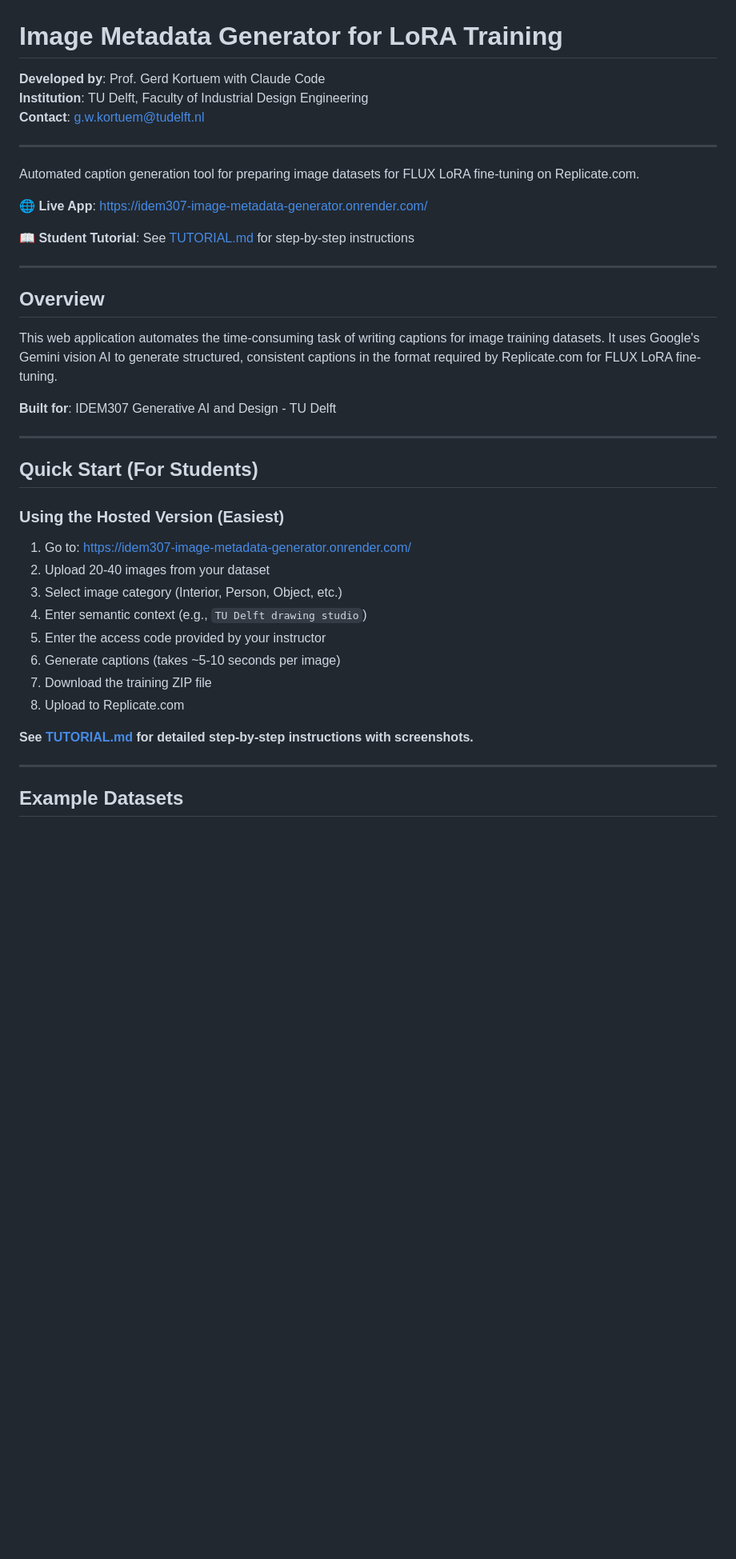
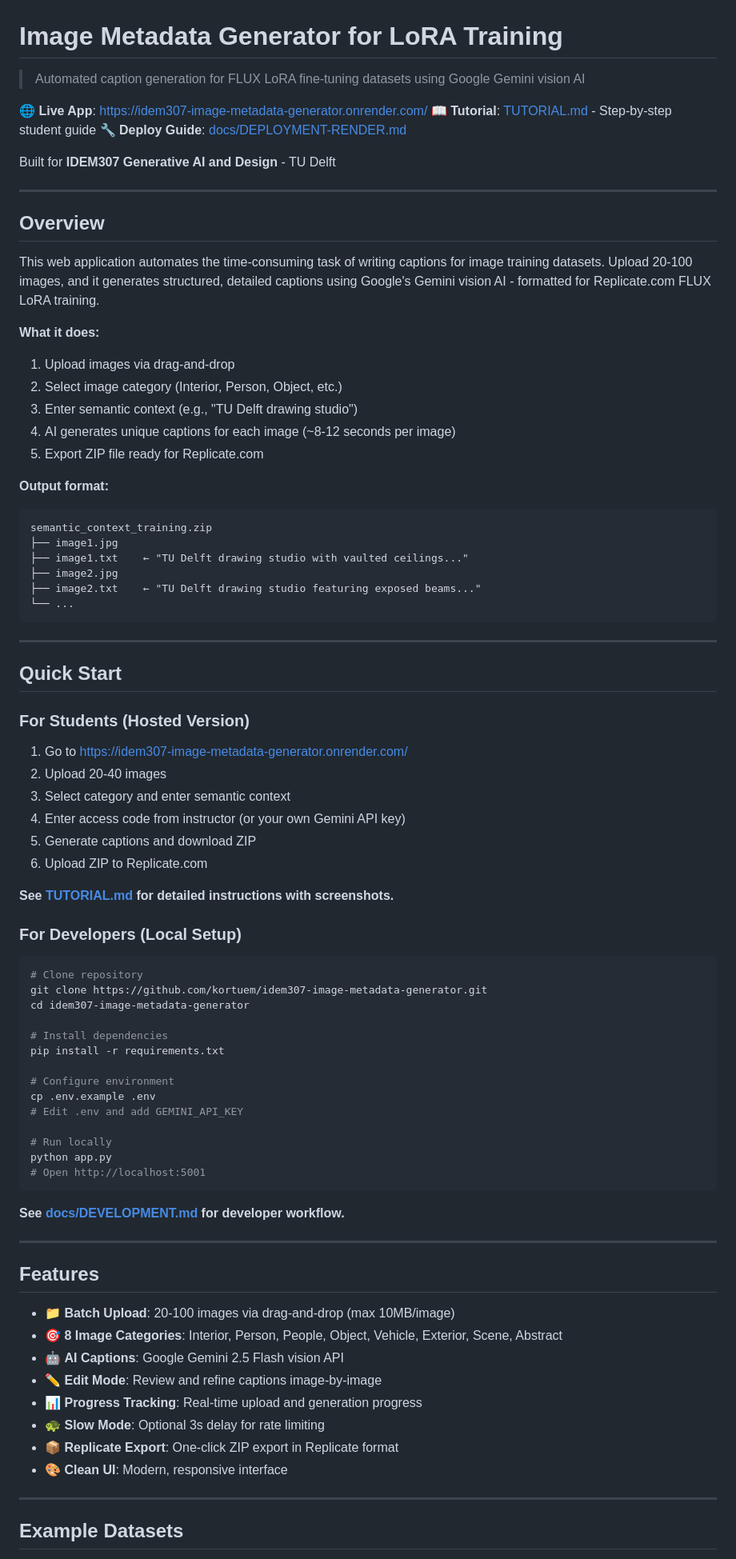
Before and after one commit to kortuem/idem307-image-metadata-generator, a Markdown page: README.md, the part around one of its changes. Shown at 80% size. Drawn GitHub-style; blank space fills up the shorter version.

````diff
--- a/README.md
+++ b/README.md
@@ -1,41 +1,84 @@
 # Image Metadata Generator for LoRA Training
 
-**Developed by**: Prof. Gerd Kortuem with Claude Code
-**Institution**: TU Delft, Faculty of Industrial Design Engineering
-**Contact**: g.w.kortuem@tudelft.nl
-
----
-
-Automated caption generation tool for preparing image datasets for FLUX LoRA fine-tuning on Replicate.com.
+> Automated caption generation for FLUX LoRA fine-tuning datasets using Google Gemini vision AI
 
 **🌐 Live App**: https://idem307-image-metadata-generator.onrender.com/
+**📖 Tutorial**: [TUTORIAL.md](TUTORIAL.md) - Step-by-step student guide
+**🔧 Deploy Guide**: [docs/DEPLOYMENT-RENDER.md](docs/DEPLOYMENT-RENDER.md)
 
-**📖 Student Tutorial**: See [TUTORIAL.md](TUTORIAL.md) for step-by-step instructions
+Built for **IDEM307 Generative AI and Design** - TU Delft
 
 ---
 
 ## Overview
 
-This web application automates the time-consuming task of writing captions for image training datasets. It uses Google's Gemini vision AI to generate structured, consistent captions in the format required by Replicate.com for FLUX LoRA fine-tuning.
+This web application automates the time-consuming task of writing captions for image training datasets. Upload 20-100 images, and it generates structured, detailed captions using Google's Gemini vision AI - formatted for Replicate.com FLUX LoRA training.
 
-**Built for**: IDEM307 Generative AI and Design - TU Delft
+**What it does:**
+1. Upload images via drag-and-drop
+2. Select image category (Interior, Person, Object, etc.)
+3. Enter semantic context (e.g., "TU Delft drawing studio")
+4. AI generates unique captions for each image (~8-12 seconds per image)
+5. Export ZIP file ready for Replicate.com
+
+**Output format:**
+```
+semantic_context_training.zip
+├── image1.jpg
+├── image1.txt    ← "TU Delft drawing studio with vaulted ceilings..."
+├── image2.jpg
+├── image2.txt    ← "TU Delft drawing studio featuring exposed beams..."
+└── ...
+```
 
 ---
 
-## Quick Start (For Students)
+## Quick Start
 
-### Using the Hosted Version (Easiest)
+### For Students (Hosted Version)
 
-1. Go to: https://idem307-image-metadata-generator.onrender.com/
-2. Upload 20-40 images from your dataset
-3. Select image category (Interior, Person, Object, etc.)
-4. Enter semantic context (e.g., `TU Delft drawing studio`)
-5. Enter the access code provided by your instructor
-6. Generate captions (takes ~5-10 seconds per image)
-7. Download the training ZIP file
-8. Upload to Replicate.com
+1. Go to https://idem307-image-metadata-generator.onrender.com/
+2. Upload 20-40 images
+3. Select category and enter semantic context
+4. Enter access code from instructor (or your own Gemini API key)
+5. Generate captions and download ZIP
+6. Upload ZIP to Replicate.com
 
-**See [TUTORIAL.md](TUTORIAL.md) for detailed step-by-step instructions with screenshots.**
+**See [TUTORIAL.md](TUTORIAL.md) for detailed instructions with screenshots.**
+
+### For Developers (Local Setup)
+
+```bash
+# Clone repository
+git clone https://github.com/kortuem/idem307-image-metadata-generator.git
+cd idem307-image-metadata-generator
+
+# Install dependencies
+pip install -r requirements.txt
+
+# Configure environment
+cp .env.example .env
+# Edit .env and add GEMINI_API_KEY
+
+# Run locally
+python app.py
+# Open http://localhost:5001
+```
+
+**See [docs/DEVELOPMENT.md](docs/DEVELOPMENT.md) for developer workflow.**
+
+---
+
+## Features
+
+- 📁 **Batch Upload**: 20-100 images via drag-and-drop (max 10MB/image)
+- 🎯 **8 Image Categories**: Interior, Person, People, Object, Vehicle, Exterior, Scene, Abstract
+- 🤖 **AI Captions**: Google Gemini 2.5 Flash vision API
+- ✏️ **Edit Mode**: Review and refine captions image-by-image
+- 📊 **Progress Tracking**: Real-time upload and generation progress
+- 🐢 **Slow Mode**: Optional 3s delay for rate limiting
+- 📦 **Replicate Export**: One-click ZIP export in Replicate format
+- 🎨 **Clean UI**: Modern, responsive interface
 
 ---
 
````
Also changed, not shown: other parts of README.md (+65 -190 lines).
